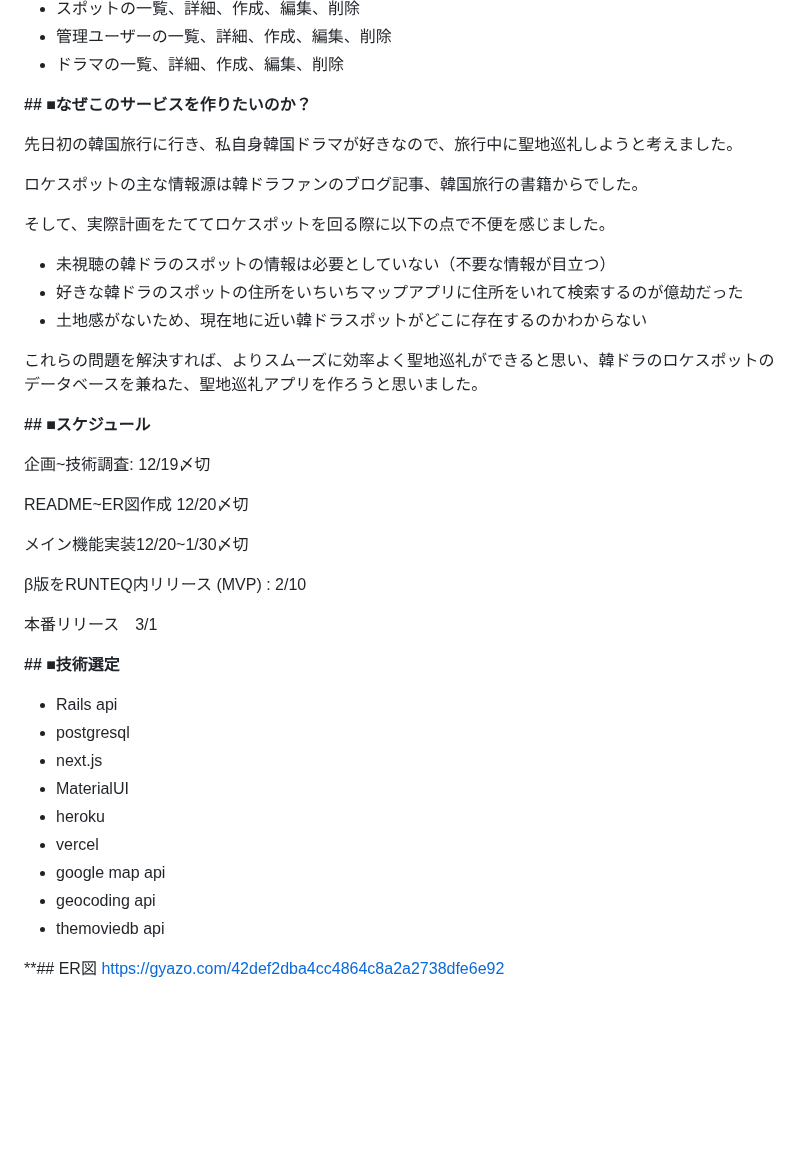
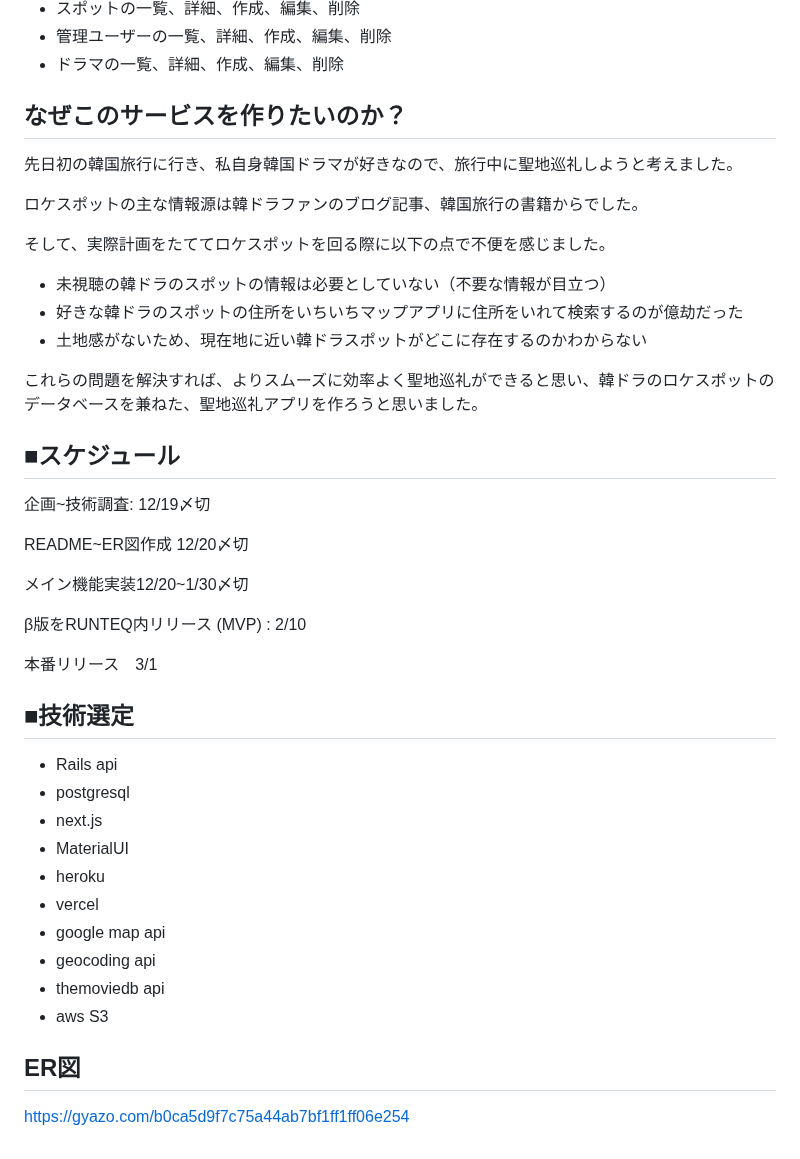
Before and after one commit to okjm3324/kdra-app, a Markdown page: README.md, the part around one of its changes. Drawn GitHub-style; blank space fills up the shorter version.

Commit message:
Fix:readmeの修正

```diff
--- a/README.md
+++ b/README.md
@@ -50,7 +50,7 @@
 - 管理ユーザーの一覧、詳細、作成、編集、削除
 - ドラマの一覧、詳細、作成、編集、削除
 
-**## ■なぜこのサービスを作りたいのか？**
+## なぜこのサービスを作りたいのか？
 
 先日初の韓国旅行に行き、私自身韓国ドラマが好きなので、旅行中に聖地巡礼しようと考えました。
 
@@ -64,7 +64,7 @@
 
 これらの問題を解決すれば、よりスムーズに効率よく聖地巡礼ができると思い、韓ドラのロケスポットのデータベースを兼ねた、聖地巡礼アプリを作ろうと思いました。
 
-**## ■スケジュール**
+## ■スケジュール
 
 企画~技術調査: 12/19〆切
 
@@ -76,7 +76,7 @@ README~ER図作成 12/20〆切
 
 本番リリース　3/1
 
-**## ■技術選定**
+## ■技術選定
 
 - Rails api
 - postgresql
@@ -87,6 +87,7 @@ README~ER図作成 12/20〆切
 - google map api
 - geocoding api
 - themoviedb api
+- aws S3
 
-**## ER図
-https://gyazo.com/42def2dba4cc4864c8a2a2738dfe6e92
+## ER図
+https://gyazo.com/b0ca5d9f7c75a44ab7bf1ff1ff06e254
```
Also changed, not shown: other parts of README.md (+6 -6 lines).
